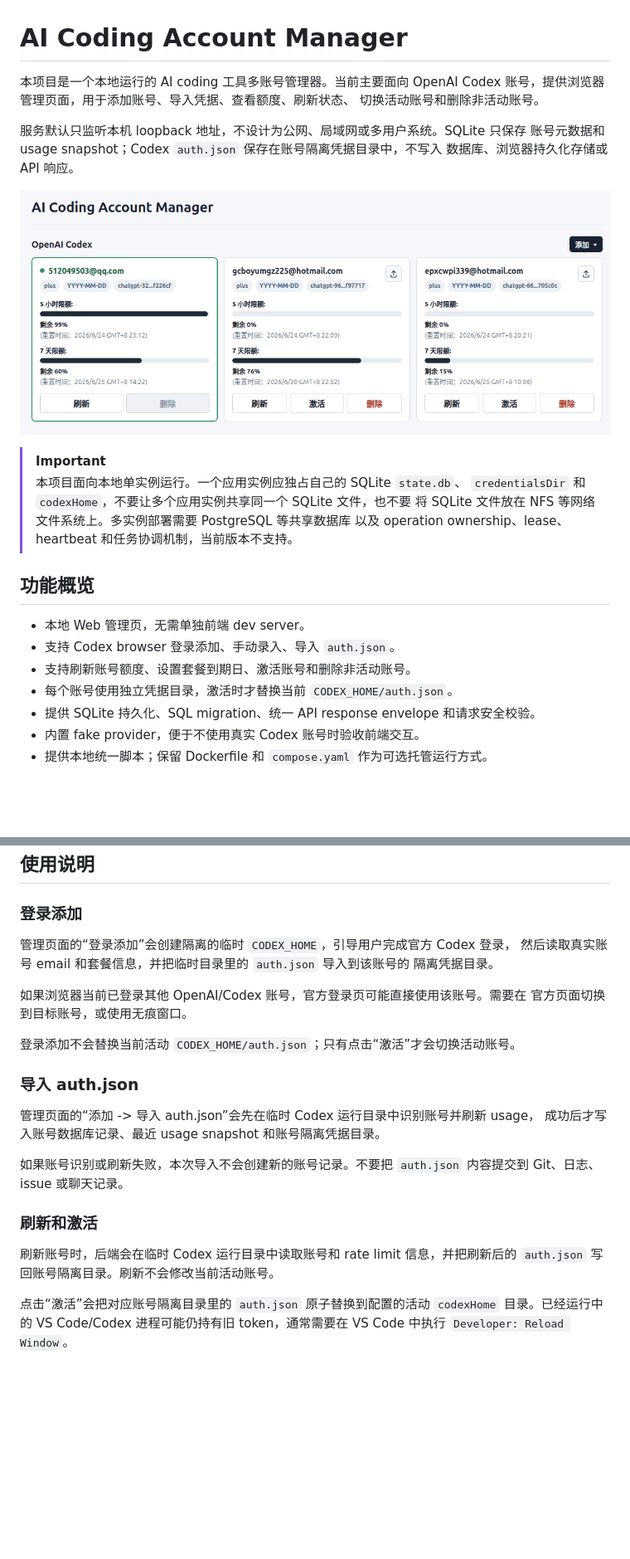
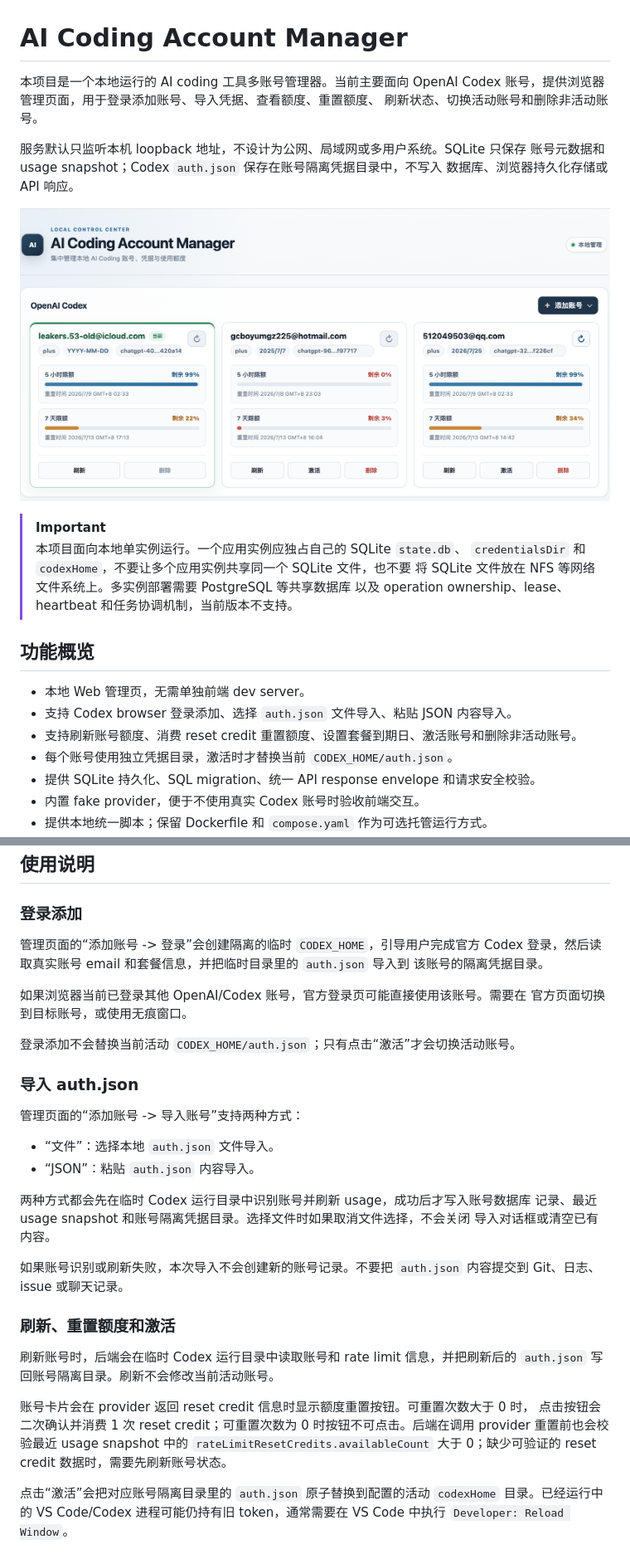
Before and after one commit to lilinzezzzzzz/ai-coding-account-manager, a Markdown page: README.md, 2 parts joined by grey strips. Shown: that part at 83% size. Drawn GitHub-style; pictures changed too: image.png; blank space fills up the shorter version.

```diff
--- a/README.md
+++ b/README.md
@@ -1,8 +1,8 @@
 # AI Coding Account Manager
 
 本项目是一个本地运行的 AI coding 工具多账号管理器。当前主要面向 OpenAI
-Codex 账号，提供浏览器管理页面，用于添加账号、导入凭据、查看额度、刷新状态、
-切换活动账号和删除非活动账号。
+Codex 账号，提供浏览器管理页面，用于登录添加账号、导入凭据、查看额度、重置额度、
+刷新状态、切换活动账号和删除非活动账号。
 
 服务默认只监听本机 loopback 地址，不设计为公网、局域网或多用户系统。SQLite 只保存
 账号元数据和 usage snapshot；Codex `auth.json` 保存在账号隔离凭据目录中，不写入
@@ -19,8 +19,8 @@ Codex 账号，提供浏览器管理页面，用于添加账号、导入凭据
 ## 功能概览
 
 - 本地 Web 管理页，无需单独前端 dev server。
-- 支持 Codex browser 登录添加、手动录入、导入 `auth.json`。
-- 支持刷新账号额度、设置套餐到期日、激活账号和删除非活动账号。
+- 支持 Codex browser 登录添加、选择 `auth.json` 文件导入、粘贴 JSON 内容导入。
+- 支持刷新账号额度、消费 reset credit 重置额度、设置套餐到期日、激活账号和删除非活动账号。
 - 每个账号使用独立凭据目录，激活时才替换当前 `CODEX_HOME/auth.json`。
 - 提供 SQLite 持久化、SQL migration、统一 API response envelope 和请求安全校验。
 - 内置 fake provider，便于不使用真实 Codex 账号时验收前端交互。
@@ -132,9 +137,9 @@ Compose 同样只支持单副本运行；不要对当前服务执行多副本扩
 
 ### 登录添加
 
-管理页面的“登录添加”会创建隔离的临时 `CODEX_HOME`，引导用户完成官方 Codex 登录，
-然后读取真实账号 email 和套餐信息，并把临时目录里的 `auth.json` 导入到该账号的
-隔离凭据目录。
+管理页面的“添加账号 -> 登录”会创建隔离的临时 `CODEX_HOME`，引导用户完成官方
+Codex 登录，然后读取真实账号 email 和套餐信息，并把临时目录里的 `auth.json` 导入到
+该账号的隔离凭据目录。
 
 如果浏览器当前已登录其他 OpenAI/Codex 账号，官方登录页可能直接使用该账号。需要在
 官方页面切换到目标账号，或使用无痕窗口。
@@ -143,16 +148,27 @@ Compose 同样只支持单副本运行；不要对当前服务执行多副本扩
 
 ### 导入 auth.json
 
-管理页面的“添加 -> 导入 auth.json”会先在临时 Codex 运行目录中识别账号并刷新 usage，
-成功后才写入账号数据库记录、最近 usage snapshot 和账号隔离凭据目录。
+管理页面的“添加账号 -> 导入账号”支持两种方式：
+
+- “文件”：选择本地 `auth.json` 文件导入。
+- “JSON”：粘贴 `auth.json` 内容导入。
+
+两种方式都会先在临时 Codex 运行目录中识别账号并刷新 usage，成功后才写入账号数据库
+记录、最近 usage snapshot 和账号隔离凭据目录。选择文件时如果取消文件选择，不会关闭
+导入对话框或清空已有内容。
 
 如果账号识别或刷新失败，本次导入不会创建新的账号记录。不要把 `auth.json` 内容提交到
 Git、日志、issue 或聊天记录。
 
-### 刷新和激活
+### 刷新、重置额度和激活
 
 刷新账号时，后端会在临时 Codex 运行目录中读取账号和 rate limit 信息，并把刷新后的
 `auth.json` 写回账号隔离目录。刷新不会修改当前活动账号。
+
+账号卡片会在 provider 返回 reset credit 信息时显示额度重置按钮。可重置次数大于 0 时，
+点击按钮会二次确认并消费 1 次 reset credit；可重置次数为 0 时按钮不可点击。后端在调用
+provider 重置前也会校验最近 usage snapshot 中的 `rateLimitResetCredits.availableCount`
+大于 0；缺少可验证的 reset credit 数据时，需要先刷新账号状态。
 
 点击“激活”会把对应账号隔离目录里的 `auth.json` 原子替换到配置的活动 `codexHome`
 目录。已经运行中的 VS Code/Codex 进程可能仍持有旧 token，通常需要在 VS Code 中执行
```
Also changed, not shown: other parts of README.md (+14 -0 lines), AGENTS.md (+41 -16 lines), frontend/AGENTS.md (added, +43 -0 lines), internal/AGENTS.md (added, +53 -0 lines), docs/ACCOUNT_OPERATIONS_IMPLEMENTATION_PLAN.md (renamed from ACCOUNT_OPERATIONS_IMPLEMENTATION_PLAN.md).
